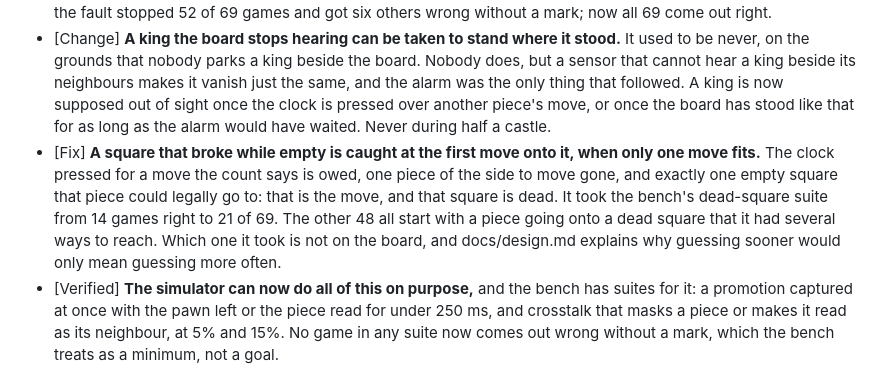
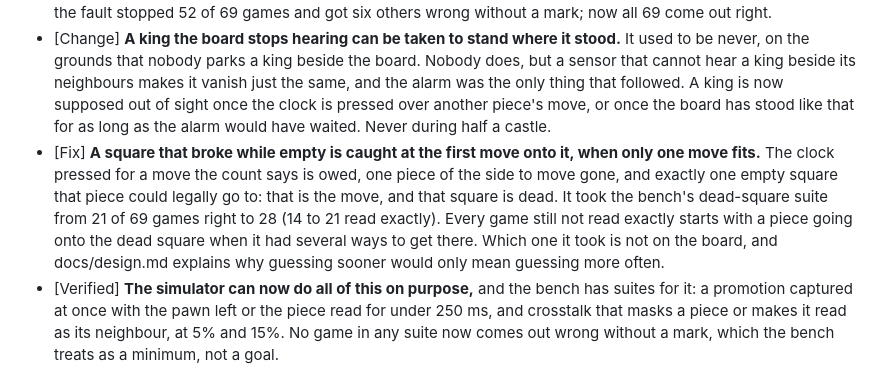
Before and after one commit to AuroraRyunix/Alnasl, a Markdown page: CHANGELOG.md, the part around the change. Rendered like a GitHub page.

Commit message:
Changelog: count the dead square's games the way the bench does

```diff
--- a/CHANGELOG.md
+++ b/CHANGELOG.md
@@ -22,7 +22,7 @@ section, word for word. See [docs/releasing.md](docs/releasing.md).
 - [Fix] **A promotion taken on the very next move keeps both moves.** A pawn left on the last rank for want of a spare queen, and captured before anybody found one, used to cost a move or the game: the capture made no sense of a pawn the game said was a queen, and one rule crashed outright on a pawn standing where pawns do not stand. Now the promotion goes in as a queen, marked "queen assumed", and the capture after it as a capture. A knight that showed itself on the square for a tenth of a second is believed, and a "queen" that later moves like a rook, bishop or knight is rewritten into one, up to sixty plies on. A piece taken at once and never seen says nothing about itself, so it stays an assumed queen, marked for the arbiter, which is the honest answer and also the only one available.
 - [Feature] **A piece the board hears as another is the board's mistake, not the game's.** Two pieces close together disturb each other's reading on a DGT board: a bishop beside a king can read as a knight, for a moment or until somebody touches it. No move turns a bishop into a knight on the spot, so a wrong kind on the right colour is now taken as the board mishearing. The game keeps its bishop, moves around it are read as usual, and the board's page and the Round tile say "White bishop on e4 reads as a knight" for as long as it lasts. The alarm comes only if the "knight" then jumps somewhere a bishop cannot go. Before this, the bench's worst version of the fault stopped 52 of 69 games and got six others wrong without a mark; now all 69 come out right.
 - [Change] **A king the board stops hearing can be taken to stand where it stood.** It used to be never, on the grounds that nobody parks a king beside the board. Nobody does, but a sensor that cannot hear a king beside its neighbours makes it vanish just the same, and the alarm was the only thing that followed. A king is now supposed out of sight once the clock is pressed over another piece's move, or once the board has stood like that for as long as the alarm would have waited. Never during half a castle.
-- [Fix] **A square that broke while empty is caught at the first move onto it, when only one move fits.** The clock pressed for a move the count says is owed, one piece of the side to move gone, and exactly one empty square that piece could legally go to: that is the move, and that square is dead. It took the bench's dead-square suite from 14 games right to 21 of 69. The other 48 all start with a piece going onto a dead square that it had several ways to reach. Which one it took is not on the board, and docs/design.md explains why guessing sooner would only mean guessing more often.
+- [Fix] **A square that broke while empty is caught at the first move onto it, when only one move fits.** The clock pressed for a move the count says is owed, one piece of the side to move gone, and exactly one empty square that piece could legally go to: that is the move, and that square is dead. It took the bench's dead-square suite from 21 of 69 games right to 28 (14 to 21 read exactly). Every game still not read exactly starts with a piece going onto the dead square when it had several ways to get there. Which one it took is not on the board, and docs/design.md explains why guessing sooner would only mean guessing more often.
 - [Verified] **The simulator can now do all of this on purpose,** and the bench has suites for it: a promotion captured at once with the pawn left or the piece read for under 250 ms, and crosstalk that masks a piece or makes it read as its neighbour, at 5% and 15%. No game in any suite now comes out wrong without a mark, which the bench treats as a minimum, not a goal.
 
 ## [0.6.0] - 2026-10-22
```
